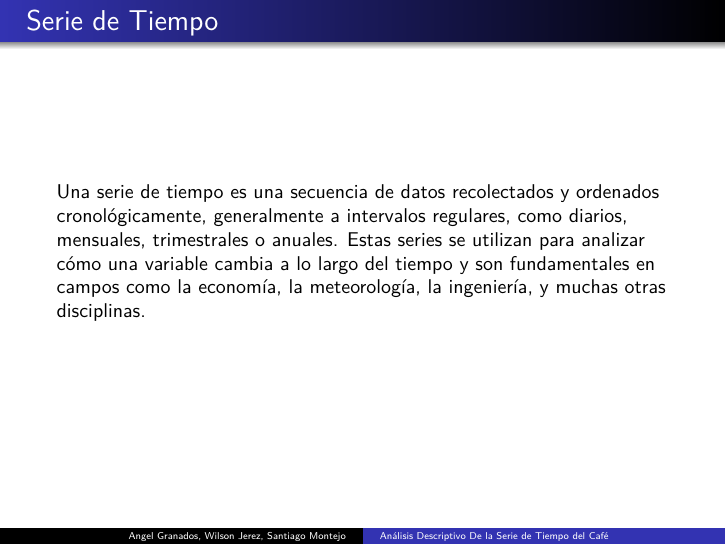
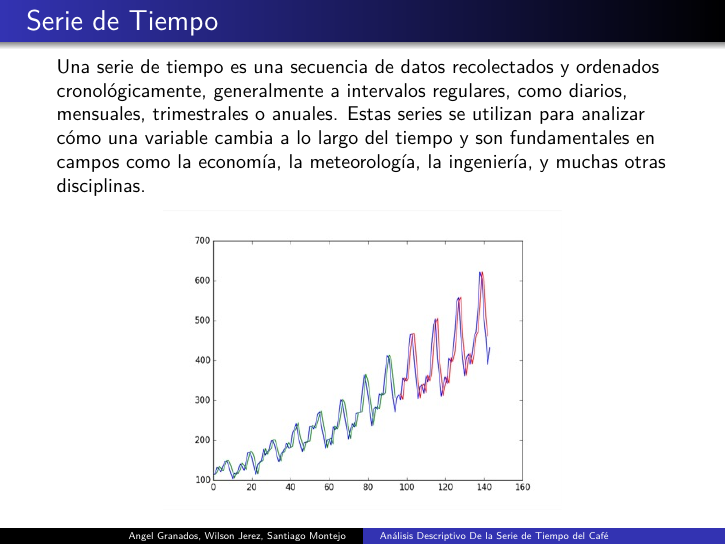
Before and after one commit to wilwil186/Cafe, LaTeX slides (EstadisticaDescriptiva/Informe.tex): page 4 of 25. Compiled offline with pdfLaTeX.

Commit message:
Modificacion y entrega completa

```diff
--- a/EstadisticaDescriptiva/Informe.tex
+++ b/EstadisticaDescriptiva/Informe.tex
@@ -190,6 +190,10 @@ mensuales, trimestrales o anuales. Estas series se utilizan para
 analizar cómo una variable cambia a lo largo del tiempo y son
 fundamentales en campos como la economía, la meteorología, la
 ingeniería, y muchas otras disciplinas.
+
+\begin{center}
+\includegraphics[width=0.65\textwidth]{st.jpeg}
+\end{center}
 \end{frame}
 
 \begin{frame}{Conceptos Importantes}
```
Also changed, not shown: EstadisticaDescriptiva/Informe.pdf, EstadisticaDescriptiva/Informe_files/figure-beamer/unnamed-chunk-10-1.pdf, EstadisticaDescriptiva/Informe_files/figure-beamer/unnamed-chunk-11-1.pdf, EstadisticaDescriptiva/Informe_files/figure-beamer/unnamed-chunk-12-1.pdf, EstadisticaDescriptiva/Informe_files/figure-beamer/unnamed-chunk-13-1.pdf, EstadisticaDescriptiva/Informe_files/figure-beamer/unnamed-chunk-14-1.pdf, EstadisticaDescriptiva/Informe_files/figure-beamer/unnamed-chunk-15-1.pdf, EstadisticaDescriptiva/Informe_files/figure-beamer/unnamed-chunk-2-1.pdf, EstadisticaDescriptiva/Informe_files/figure-beamer/unnamed-chunk-3-1.pdf, EstadisticaDescriptiva/Informe_files/figure-beamer/unnamed-chunk-4-1.pdf, EstadisticaDescriptiva/Informe_files/figure-beamer/unnamed-chunk-5-1.pdf, EstadisticaDescriptiva/Informe_files/figure-beamer/unnamed-chunk-7-1.pdf, EstadisticaDescriptiva/Informe_files/figure-beamer/unnamed-chunk-8-1.pdf, EstadisticaDescriptiva/Informe_files/figure-beamer/unnamed-chunk-9-1.pdf, 2 more files, 1 other file.
